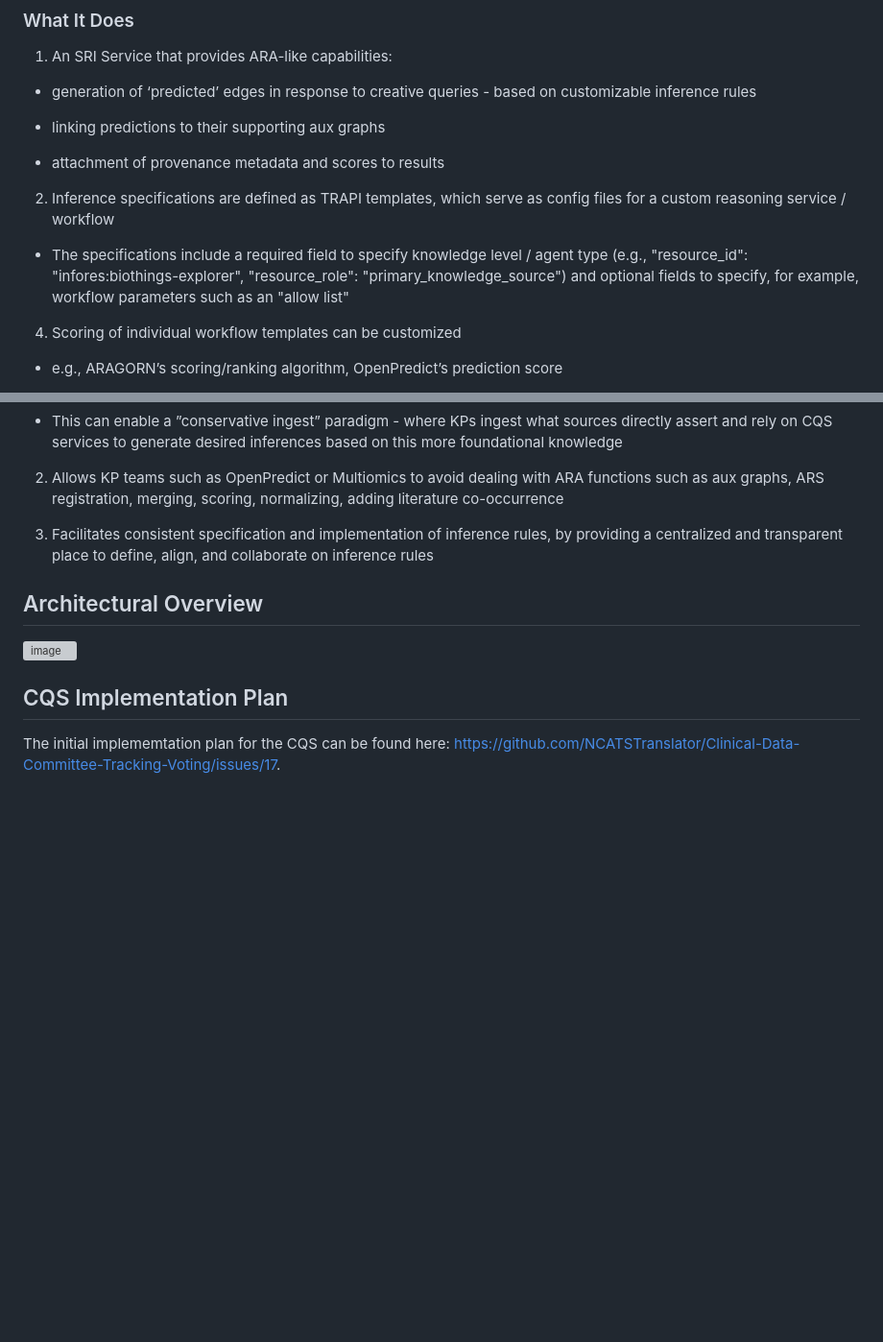
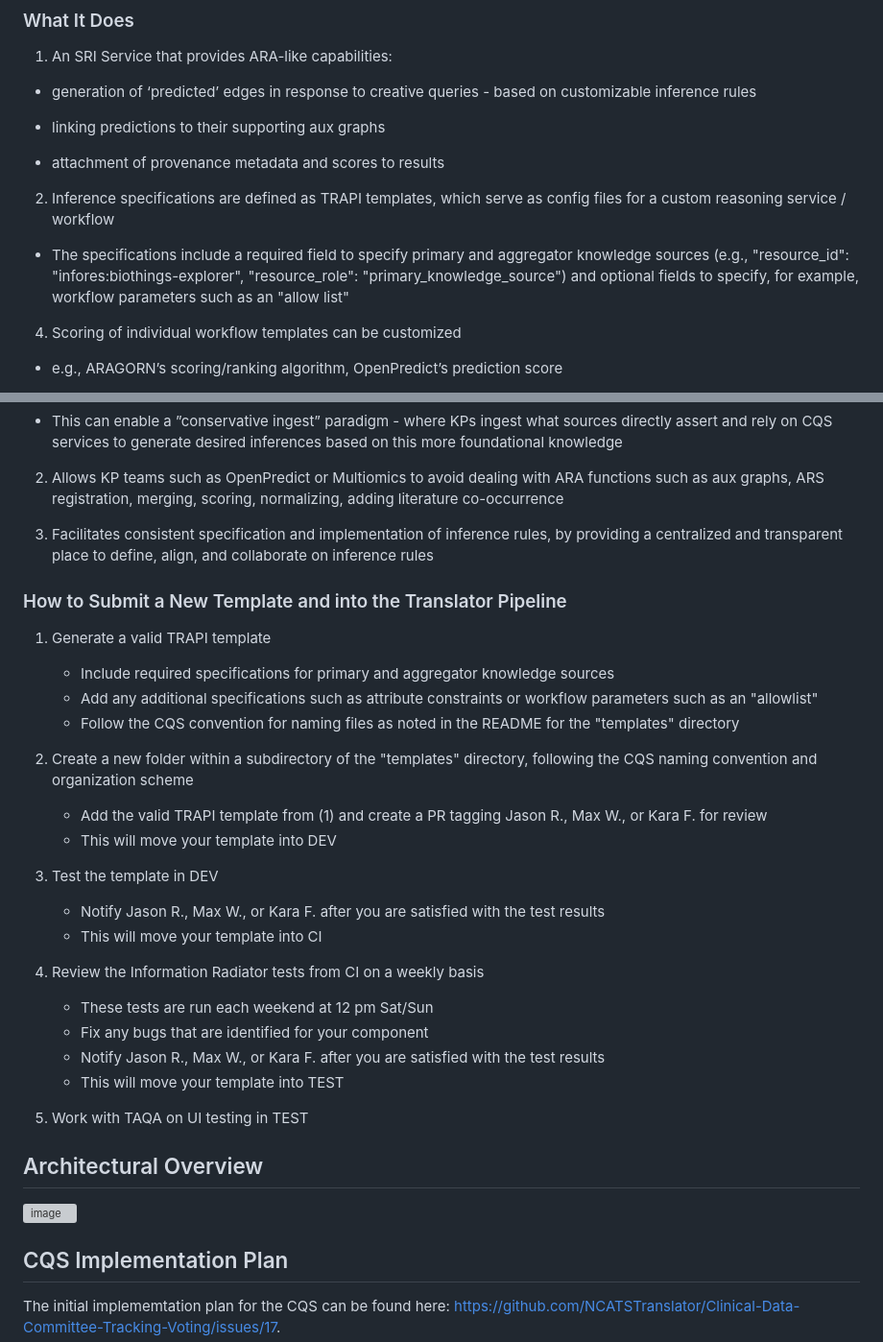
Before and after one commit to TranslatorSRI/CQS, a Markdown page: README.md, 2 parts joined by grey strips. Shown: that part at 96% size. Rendered like a GitHub page; blank space fills up the shorter version; grey boxes are pictures that could not be loaded.

Commit message:
Update README.md
Minor fix. Added instructions. Apologies for the gazillion PRs!

```diff
--- a/README.md
+++ b/README.md
@@ -16,7 +16,7 @@ The CQS was conceptualized by the Translator Clinical Data Committee (TCDC) in F
 
 2. Inference specifications are defined as TRAPI templates, which serve as config files for a custom reasoning service / workflow
 
-- The specifications include a required field to specify knowledge level / agent type (e.g., "resource_id": "infores:biothings-explorer", "resource_role": "primary_knowledge_source") and optional fields to specify, for example, workflow parameters such as an "allow list"
+- The specifications include a required field to specify primary and aggregator knowledge sources (e.g., "resource_id": "infores:biothings-explorer", "resource_role": "primary_knowledge_source") and optional fields to specify, for example, workflow parameters such as an "allow list"
 
 4. Scoring of individual workflow templates can be customized
 
@@ -35,6 +35,30 @@ The CQS was conceptualized by the Translator Clinical Data Committee (TCDC) in F
 
 4. Facilitates consistent specification and implementation of inference rules, by providing a centralized and transparent place to define, align, and collaborate on inference rules
 
+
+### How to Submit a New Template and into the Translator Pipeline
+
+1. Generate a valid TRAPI template
+   - Include required specifications for primary and aggregator knowledge sources
+   - Add any additional specifications such as attribute constraints or workflow parameters such as an "allowlist"
+   - Follow the CQS convention for naming files as noted in the README for the "templates" directory
+
+2. Create a new folder within a subdirectory of the "templates" directory, following the CQS naming convention and organization scheme
+   - Add the valid TRAPI template from (1) and create a PR tagging Jason R., Max W., or Kara F. for review
+   - This will move your template into DEV
+
+3. Test the template in DEV
+   - Notify Jason R., Max W., or Kara F. after you are satisfied with the test results
+   - This will move your template into CI
+
+4. Review the Information Radiator tests from CI on a weekly basis
+   - These tests are run each weekend at 12 pm Sat/Sun
+   - Fix any bugs that are identified for your component
+   - Notify Jason R., Max W., or Kara F. after you are satisfied with the test results
+   - This will move your template into TEST
+
+5. Work with TAQA on UI testing in TEST
+
 ## Architectural Overview
 
 ![image](https://github.com/TranslatorSRI/CQS/assets/26254388/c8989e81-a3b3-48e6-b2a0-f43e0352412e)
```
